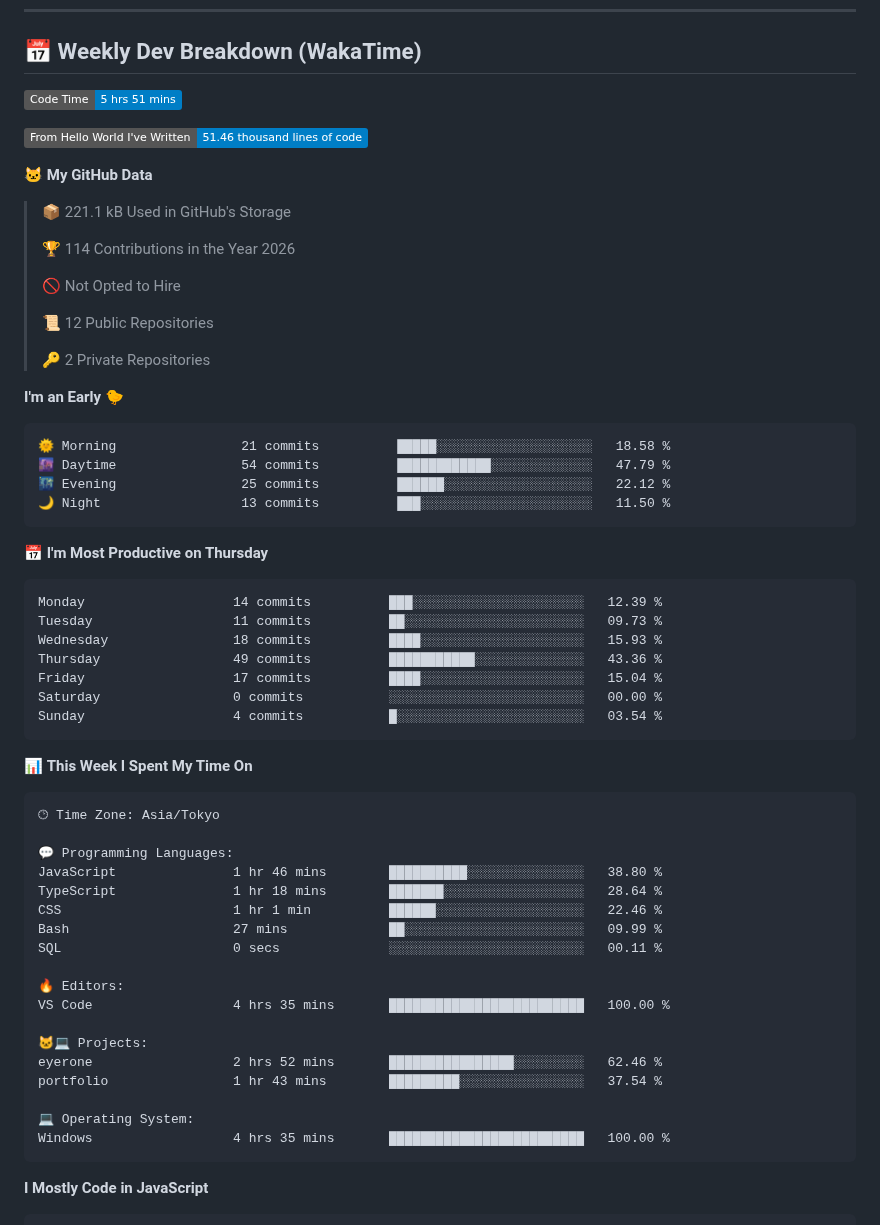
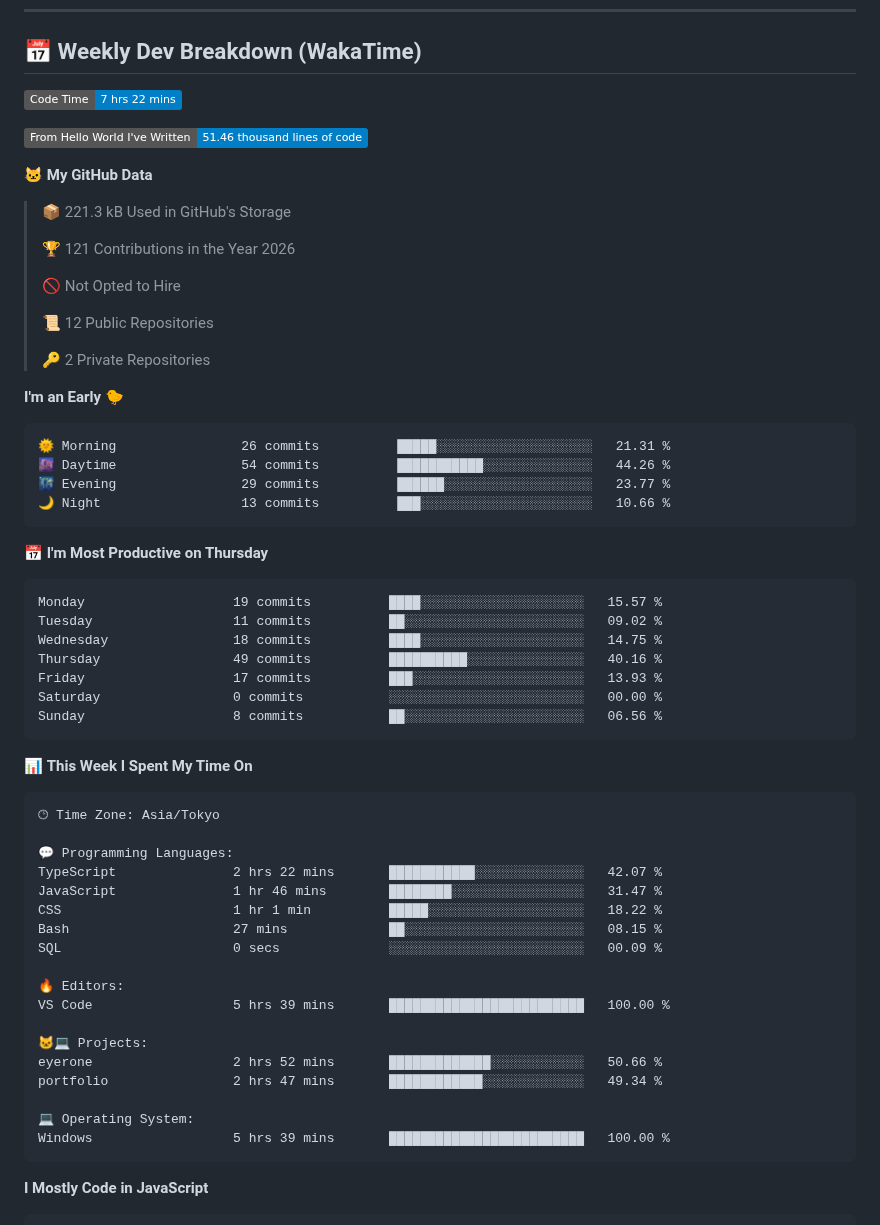
Before and after one commit to Sithija-Kalhara/Sithija-Kalhara, a Markdown page: README.md, the part around one of its changes. Rendered like a GitHub page; badges without logos.

Commit message:
Updated with Dev Metrics

````diff
--- a/README.md
+++ b/README.md
@@ -149,15 +149,15 @@ Python       ███████████████░░░░░░  75
 ## 📅 Weekly Dev Breakdown (WakaTime)
 
 <!--START_SECTION:waka-->
-![Code Time](http://img.shields.io/badge/Code%20Time-5%20hrs%2051%20mins-blue?style=flat)
+![Code Time](http://img.shields.io/badge/Code%20Time-7%20hrs%2022%20mins-blue?style=flat)
 
 ![Lines of code](https://img.shields.io/badge/From%20Hello%20World%20I%27ve%20Written-51.46%20thousand%20lines%20of%20code-blue?style=flat)
 
 **🐱 My GitHub Data**
 
-> 📦 221.1 kB Used in GitHub's Storage
+> 📦 221.3 kB Used in GitHub's Storage
  >
-> 🏆 114 Contributions in the Year 2026
+> 🏆 121 Contributions in the Year 2026
  >
 > 🚫 Not Opted to Hire
  >
@@ -168,21 +168,21 @@ Python       ███████████████░░░░░░  75
 **I'm an Early 🐤**
 
 ```text
-🌞 Morning                21 commits          █████░░░░░░░░░░░░░░░░░░░░   18.58 %
-🌆 Daytime                54 commits          ████████████░░░░░░░░░░░░░   47.79 %
-🌃 Evening                25 commits          ██████░░░░░░░░░░░░░░░░░░░   22.12 %
-🌙 Night                  13 commits          ███░░░░░░░░░░░░░░░░░░░░░░   11.50 %
+🌞 Morning                26 commits          █████░░░░░░░░░░░░░░░░░░░░   21.31 %
+🌆 Daytime                54 commits          ███████████░░░░░░░░░░░░░░   44.26 %
+🌃 Evening                29 commits          ██████░░░░░░░░░░░░░░░░░░░   23.77 %
+🌙 Night                  13 commits          ███░░░░░░░░░░░░░░░░░░░░░░   10.66 %
 ```
 📅 **I'm Most Productive on Thursday**
 
 ```text
-Monday                   14 commits          ███░░░░░░░░░░░░░░░░░░░░░░   12.39 %
-Tuesday                  11 commits          ██░░░░░░░░░░░░░░░░░░░░░░░   09.73 %
-Wednesday                18 commits          ████░░░░░░░░░░░░░░░░░░░░░   15.93 %
-Thursday                 49 commits          ███████████░░░░░░░░░░░░░░   43.36 %
-Friday                   17 commits          ████░░░░░░░░░░░░░░░░░░░░░   15.04 %
+Monday                   19 commits          ████░░░░░░░░░░░░░░░░░░░░░   15.57 %
+Tuesday                  11 commits          ██░░░░░░░░░░░░░░░░░░░░░░░   09.02 %
+Wednesday                18 commits          ████░░░░░░░░░░░░░░░░░░░░░   14.75 %
+Thursday                 49 commits          ██████████░░░░░░░░░░░░░░░   40.16 %
+Friday                   17 commits          ███░░░░░░░░░░░░░░░░░░░░░░   13.93 %
 Saturday                 0 commits           ░░░░░░░░░░░░░░░░░░░░░░░░░   00.00 %
-Sunday                   4 commits           █░░░░░░░░░░░░░░░░░░░░░░░░   03.54 %
+Sunday                   8 commits           ██░░░░░░░░░░░░░░░░░░░░░░░   06.56 %
 ```
 
 
@@ -192,21 +192,21 @@ Sunday                   4 commits           █░░░░░░░░░░
 🕑︎ Time Zone: Asia/Tokyo
 
 💬 Programming Languages:
-JavaScript               1 hr 46 mins        ██████████░░░░░░░░░░░░░░░   38.80 %
-TypeScript               1 hr 18 mins        ███████░░░░░░░░░░░░░░░░░░   28.64 %
-CSS                      1 hr 1 min          ██████░░░░░░░░░░░░░░░░░░░   22.46 %
-Bash                     27 mins             ██░░░░░░░░░░░░░░░░░░░░░░░   09.99 %
-SQL                      0 secs              ░░░░░░░░░░░░░░░░░░░░░░░░░   00.11 %
+TypeScript               2 hrs 22 mins       ███████████░░░░░░░░░░░░░░   42.07 %
+JavaScript               1 hr 46 mins        ████████░░░░░░░░░░░░░░░░░   31.47 %
+CSS                      1 hr 1 min          █████░░░░░░░░░░░░░░░░░░░░   18.22 %
+Bash                     27 mins             ██░░░░░░░░░░░░░░░░░░░░░░░   08.15 %
+SQL                      0 secs              ░░░░░░░░░░░░░░░░░░░░░░░░░   00.09 %
 
 🔥 Editors:
-VS Code                  4 hrs 35 mins       █████████████████████████   100.00 %
+VS Code                  5 hrs 39 mins       █████████████████████████   100.00 %
 
 🐱‍💻 Projects:
-eyerone                  2 hrs 52 mins       ████████████████░░░░░░░░░   62.46 %
-portfolio                1 hr 43 mins        █████████░░░░░░░░░░░░░░░░   37.54 %
+eyerone                  2 hrs 52 mins       █████████████░░░░░░░░░░░░   50.66 %
+portfolio                2 hrs 47 mins       ████████████░░░░░░░░░░░░░   49.34 %
 
 💻 Operating System:
-Windows                  4 hrs 35 mins       █████████████████████████   100.00 %
+Windows                  5 hrs 39 mins       █████████████████████████   100.00 %
 ```
 
 **I Mostly Code in JavaScript**
````
Also changed, not shown: other parts of README.md (+1 -1 lines), assets/bar_graph.png.
